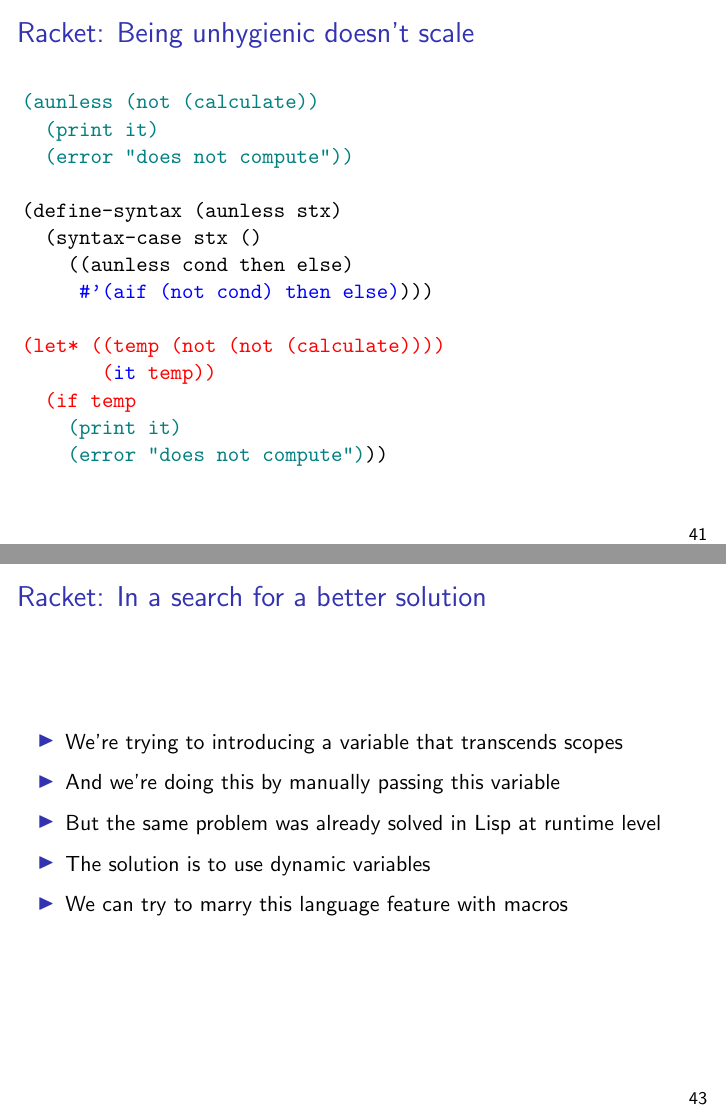
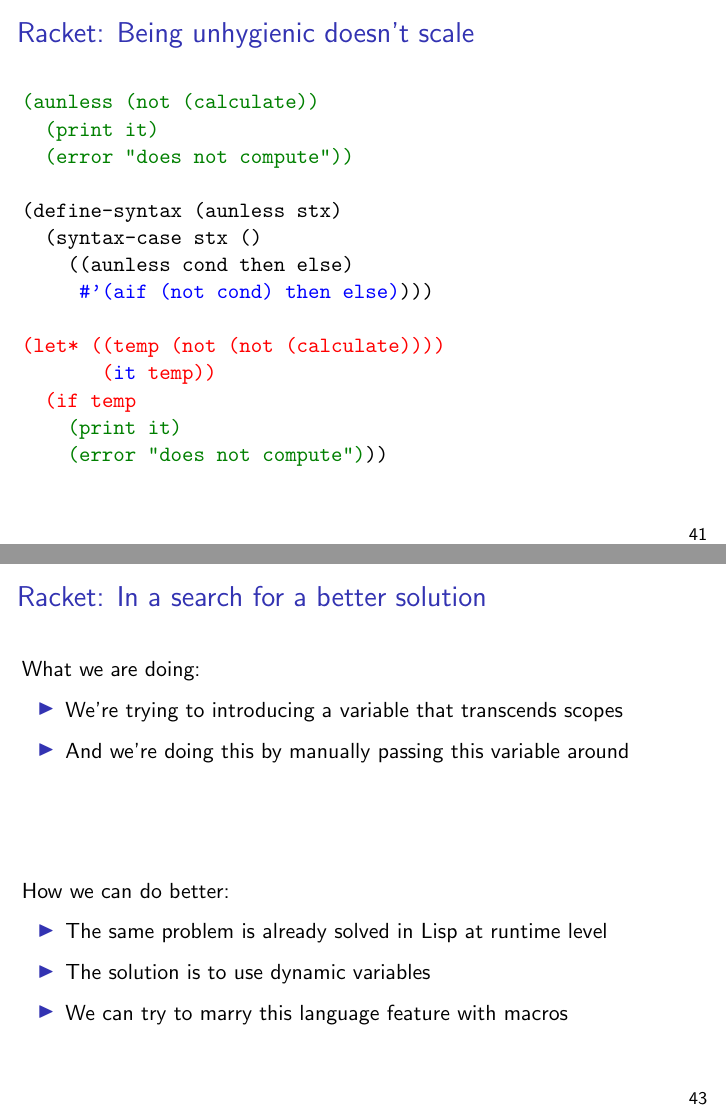
Before and after one commit to xeno-by/candidacy-exam, LaTeX slides (2012-09-10-CandidacyExamSlides.tex): pages 41 and 43 of 65, joined at a grey line. Compiled offline with pdfLaTeX.

Commit message:
final touches

```diff
--- a/2012-09-10-CandidacyExamSlides.tex
+++ b/2012-09-10-CandidacyExamSlides.tex
@@ -1,4 +1,4 @@
-\documentclass[hyperref={bookmarks=false}]{beamer}
+\documentclass[svgnames,hyperref={bookmarks=false}]{beamer}
 \useoutertheme{infolines}
 \setbeamertemplate{headline}{} % removes the headline that infolines inserts
 % \setbeamertemplate{footline}{
@@ -18,7 +18,6 @@
 \setbeamerfont{alerted text}{series=\bfseries,family=\ttfamily}
 \setbeamertemplate{section in toc}{\text{\color{black}{\inserttocsection}}}
 \usepackage[parfill]{parskip}
-\usepackage{color}
 \usepackage[linewidth=0.5pt]{mdframed}
 \newmdenv[innerleftmargin=1mm, innerrightmargin=1mm, innertopmargin=-1mm, innerbottommargin=2mm, leftmargin=-1mm, rightmargin=-1mm]{lstlistinglike}
 \usepackage{tikz}
@@ -529,9 +528,9 @@
 \frametitle<1->{Racket: The \texttt{aunless} macro}
 \frametitle<2->{Racket: Being unhygienic doesn't scale}
 \begin{semiverbatim}
-\text{\color<3->{teal}{(aunless (not (calculate))}}
-  \text{\color<3->{teal}{(print it)}}
-  \text{\color<3->{teal}{(error "does not compute"))}}
+\text{\color<3->{Green}{(aunless (not (calculate))}}
+  \text{\color<3->{Green}{(print it)}}
+  \text{\color<3->{Green}{(error "does not compute"))}}
 
 (define-syntax (aunless stx)
   (syntax-case stx ()
@@ -541,18 +540,23 @@
 \text{\color<2->{red}{(let* ((temp (not (not (calculate))))}}
        \text{\color<2->{red}{(}}\text{\color<2->{blue}{it}} \text{\color<2->{red}{temp))}}
   \text{\color<2->{red}{(if temp}}
-    \text{\color<3->{teal}{(print it)}}
-    \text{\color<3->{teal}{(error "does not compute")}}))
+    \text{\color<3->{Green}{(print it)}}
+    \text{\color<3->{Green}{(error "does not compute")}}))
 \end{semiverbatim}
 \end{frame}
 
 \begin{frame}[fragile]
 \frametitle{Racket: In a search for a better solution}
+What we are doing:
 \begin{itemize}
 \item We're trying to introducing a variable that transcends scopes
-\item And we're doing this by manually passing this variable
+\item And we're doing this by manually passing this variable around
+\end{itemize}
 \pause
-\item But the same problem was already solved in Lisp at runtime level
+\vskip50pt
+How we can do better:
+\begin{itemize}
+\item The same problem is already solved in Lisp at runtime level
 \item The solution is to use dynamic variables
 \item We can try to marry this language feature with macros
 \end{itemize}
```
Also changed, not shown: 2012-09-10-CandidacyExamSlides.pdf, 2012-09-10-CandidacyExamSlides.tex (6 more changed lines).
